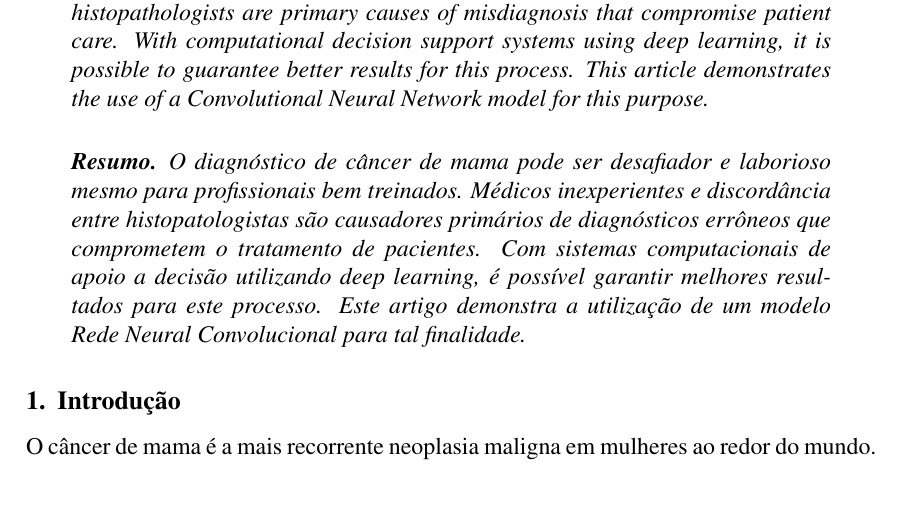
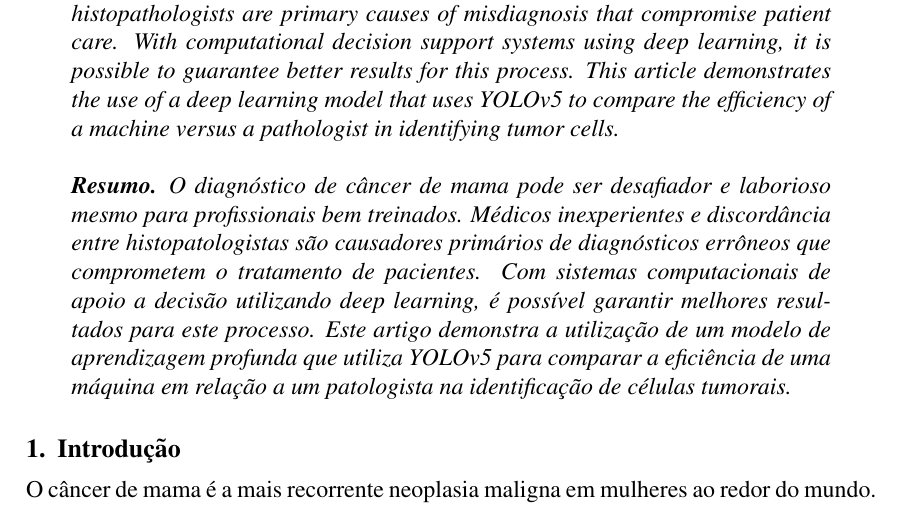
Before and after one commit to brenozuko/artigo_worktec, a LaTeX paper (main.tex): part of page 1 of 5, cut so that both start at the same text. Compiled offline with pdfLaTeX.

Commit message:
Muda resumo inglês/português

```diff
--- a/main.tex
+++ b/main.tex
@@ -50,7 +50,7 @@
   Inexperienced physicians and disagreement among histopathologists are primary causes of misdiagnosis
   that compromise patient care. With computational decision support systems using deep learning,
   it is possible to guarantee better results for this process. This article demonstrates the use
-  of a Convolutional Neural Network model for this purpose.
+  of a deep learning model that uses YOLOv5 to compare the efficiency of a machine versus a pathologist in identifying tumor cells.
 \end{abstract}
 
 \begin{resumo}
@@ -58,7 +58,7 @@
   Médicos inexperientes e discordância entre histopatologistas são causadores primários de diagnósticos errôneos
   que comprometem o tratamento de pacientes. Com sistemas computacionais de apoio a decisão utilizando deep learning,
   é possível garantir melhores resultados para este processo. Este artigo demonstra a utilização
-  de um modelo Rede Neural Convolucional para tal finalidade.
+  de um modelo de aprendizagem profunda que utiliza YOLOv5 para comparar a eficiência de uma máquina em relação a um patologista na identificação de células tumorais.
 \end{resumo}
 
 
```
Also changed, not shown: main.pdf.
